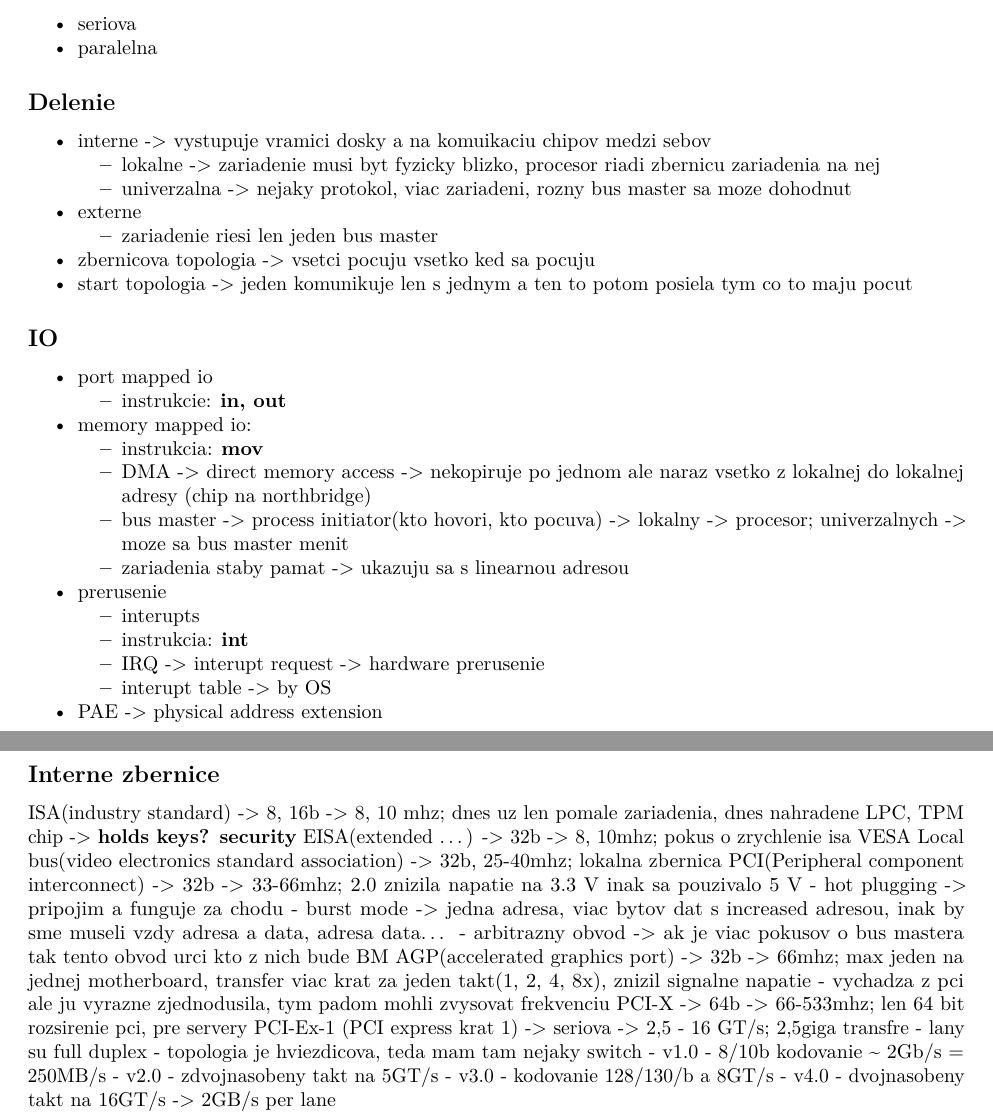
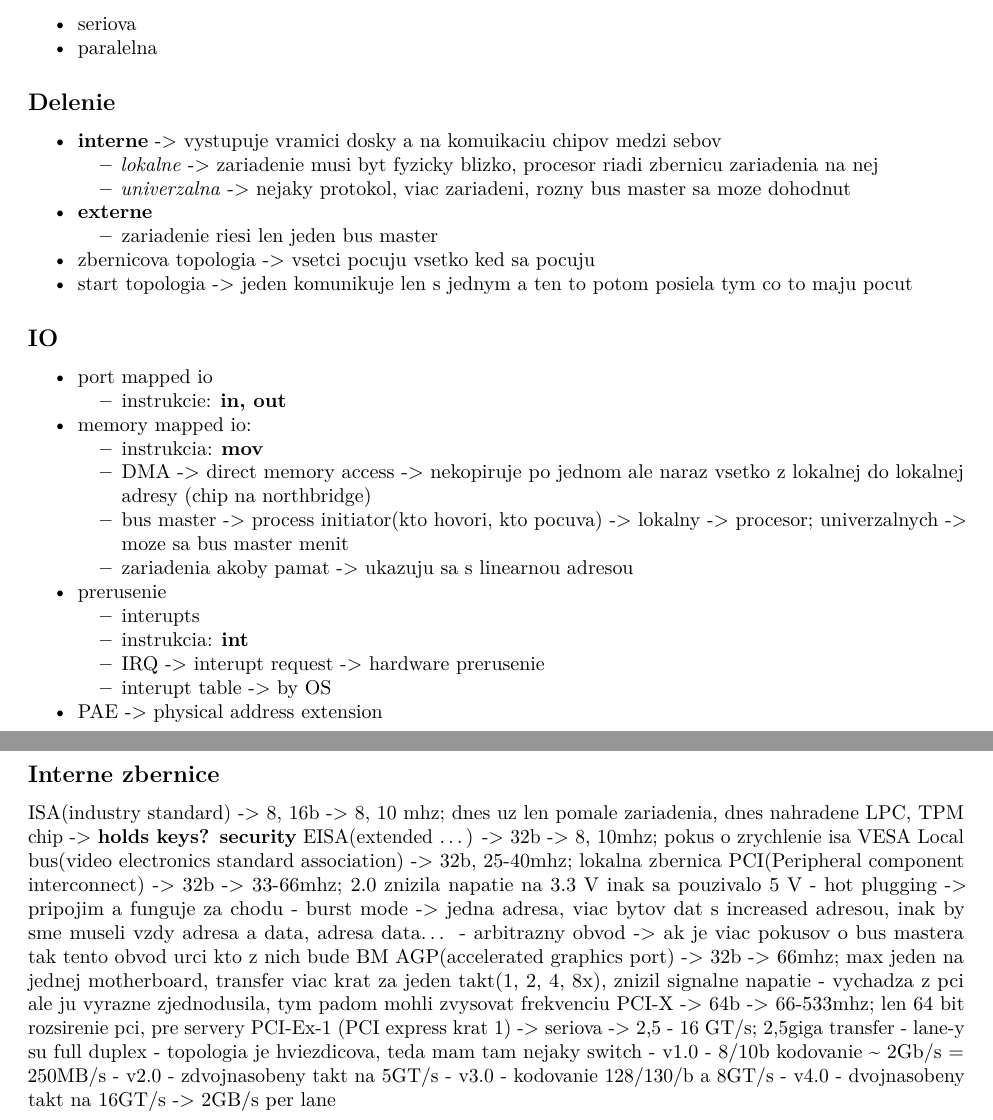
Before and after one commit to ThyW/school, an R Markdown document (school21-22/pos/november/12-11.rmd): two parts of pages 1 and 2 of 2, joined at a grey line, cut so that both start at the same text. Rendered offline with R 4.5, knitr and Pandoc, then LaTeX, with nearby package versions.

Commit message:
pos: some minor fix ups

```diff
--- a/school21-22/pos/november/12-11.rmd
+++ b/school21-22/pos/november/12-11.rmd
@@ -22,10 +22,10 @@ hlavne casti pc:
 - paralelna
 
 ## Delenie
-- interne -> vystupuje vramici dosky a na komuikaciu chipov medzi sebov
-    - lokalne -> zariadenie musi byt fyzicky blizko, procesor riadi zbernicu zariadenia na nej
-    - univerzalna -> nejaky protokol, viac zariadeni, rozny bus master sa moze dohodnut
-- externe
+- **interne** -> vystupuje vramici dosky a na komuikaciu chipov medzi sebov
+    - *lokalne* -> zariadenie musi byt fyzicky blizko, procesor riadi zbernicu zariadenia na nej
+    - *univerzalna* -> nejaky protokol, viac zariadeni, rozny bus master sa moze dohodnut
+- **externe**
     - zariadenie riesi len jeden bus master
 - zbernicova topologia -> vsetci pocuju vsetko ked sa pocuju
 - start topologia -> jeden komunikuje len s jednym a ten to potom posiela tym co to maju pocut
@@ -37,7 +37,7 @@ hlavne casti pc:
     - instrukcia: **mov**
     - DMA -> direct memory access -> nekopiruje po jednom ale naraz vsetko z lokalnej do lokalnej adresy (chip na northbridge)
     - bus master -> process initiator(kto hovori, kto pocuva) -> lokalny -> procesor; univerzalnych -> moze sa bus master menit
-    - zariadenia staby pamat -> ukazuju sa s linearnou adresou
+    - zariadenia akoby pamat -> ukazuju sa s linearnou adresou
 - prerusenie
     - interupts
     - instrukcia: **int**
@@ -56,8 +56,8 @@ PCI(Peripheral component interconnect) -> 32b -> 33-66mhz; 2.0 znizila napatie n
 AGP(accelerated graphics port) -> 32b -> 66mhz; max jeden na jednej motherboard, transfer viac krat za jeden takt(1, 2, 4, 8x), znizil signalne napatie
     - vychadza z pci ale ju vyrazne zjednodusila, tym padom mohli zvysovat frekvenciu
 PCI-X -> 64b -> 66-533mhz; len 64 bit rozsirenie pci, pre servery
-PCI-Ex-1 (PCI express krat 1) -> seriova -> 2,5 - 16 GT/s; 2,5giga transfre
-    - lany su full duplex
+PCI-Ex-1 (PCI express krat 1) -> seriova -> 2,5 - 16 GT/s; 2,5giga transfer
+    - lane-y su full duplex
     - topologia je hviezdicova, teda mam tam nejaky switch
     - v1.0 - 8/10b kodovanie ~ 2Gb/s = 250MB/s
     - v2.0 - zdvojnasobeny takt na 5GT/s
```
